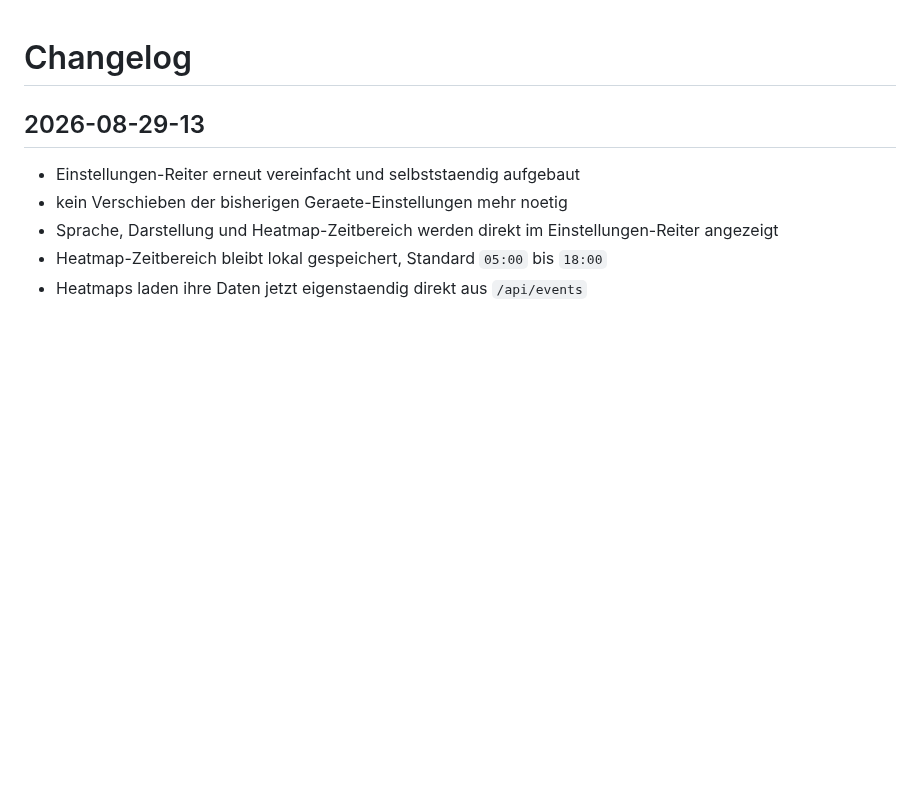
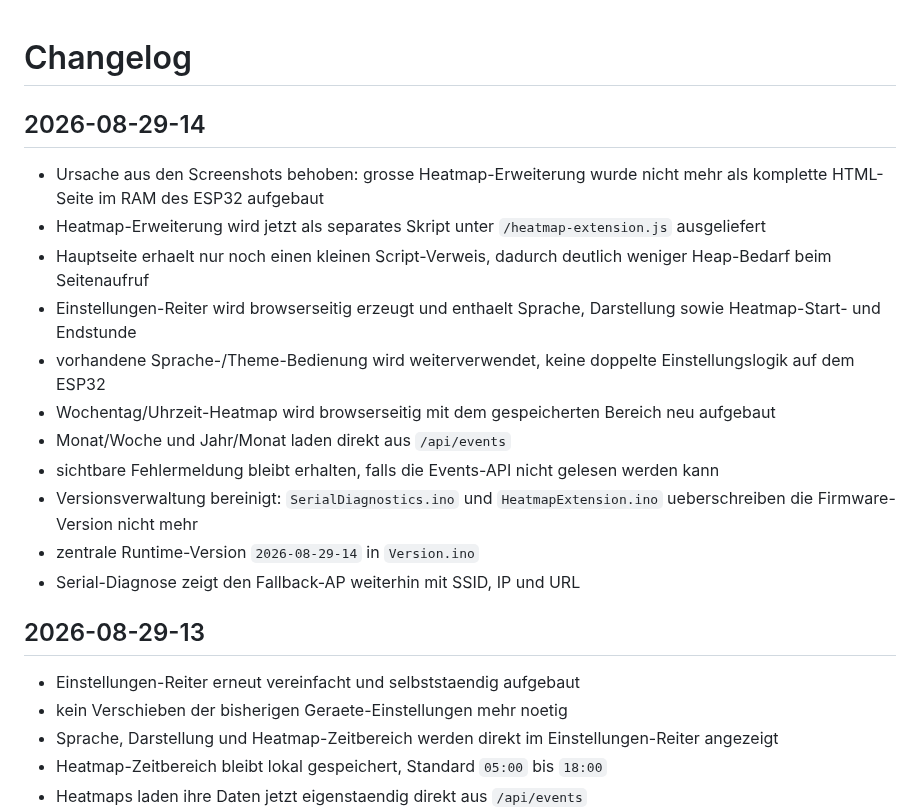
Before and after one commit to taloriko/unterbrechungszaehler-interrupt-counter, a Markdown page: CHANGELOG.md, the part around the change. GitHub-like rendering; blank space fills up the shorter version.

Commit message:
docs: add 2026-08-29-14 changelog

```diff
--- a/CHANGELOG.md
+++ b/CHANGELOG.md
@@ -1,4 +1,18 @@
 # Changelog
+
+## 2026-08-29-14
+
+- Ursache aus den Screenshots behoben: grosse Heatmap-Erweiterung wurde nicht mehr als komplette HTML-Seite im RAM des ESP32 aufgebaut
+- Heatmap-Erweiterung wird jetzt als separates Skript unter `/heatmap-extension.js` ausgeliefert
+- Hauptseite erhaelt nur noch einen kleinen Script-Verweis, dadurch deutlich weniger Heap-Bedarf beim Seitenaufruf
+- Einstellungen-Reiter wird browserseitig erzeugt und enthaelt Sprache, Darstellung sowie Heatmap-Start- und Endstunde
+- vorhandene Sprache-/Theme-Bedienung wird weiterverwendet, keine doppelte Einstellungslogik auf dem ESP32
+- Wochentag/Uhrzeit-Heatmap wird browserseitig mit dem gespeicherten Bereich neu aufgebaut
+- Monat/Woche und Jahr/Monat laden direkt aus `/api/events`
+- sichtbare Fehlermeldung bleibt erhalten, falls die Events-API nicht gelesen werden kann
+- Versionsverwaltung bereinigt: `SerialDiagnostics.ino` und `HeatmapExtension.ino` ueberschreiben die Firmware-Version nicht mehr
+- zentrale Runtime-Version `2026-08-29-14` in `Version.ino`
+- Serial-Diagnose zeigt den Fallback-AP weiterhin mit SSID, IP und URL
 
 ## 2026-08-29-13
 
```
